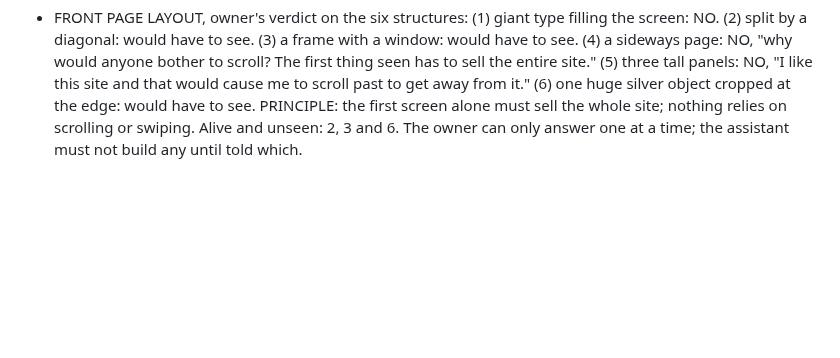
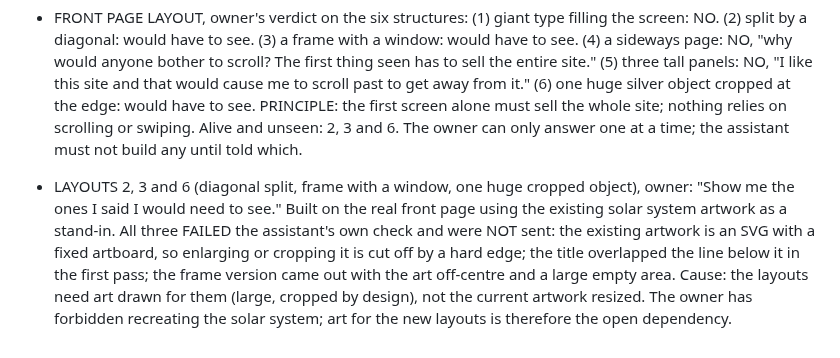
Before and after one commit to kamiwinther22-source/Know-your-energy, a Markdown page: FEEDBACK-LOG.md, the part around the change. Drawn GitHub-style; blank space fills up the shorter version.

Commit message:
Log: layouts 2, 3, 6 not sent; they need purpose-made art
Co-Authored-By: Claude Sonnet 5.5 <noreply@anthropic.com>
Claude-Session: https://claude.ai/code/session_01VUYaRSWtZwzk5QCFFUaQkr

```diff
--- a/FEEDBACK-LOG.md
+++ b/FEEDBACK-LOG.md
@@ -254,3 +254,5 @@ Plain vertical stack of panels; even grid of tiles; arches and curved cards; swi
 - WORKING RULE, owner: "You are giving too many at one time so I can't respond to them. I don't want wasted usage so do not make them unless I say. I can only reply to one thing at a time." Present ONE thing per message. Never list several options at once. Never build or render anything until the owner says to. When options are needed, offer them one at a time.
 
 - FRONT PAGE LAYOUT, owner's verdict on the six structures: (1) giant type filling the screen: NO. (2) split by a diagonal: would have to see. (3) a frame with a window: would have to see. (4) a sideways page: NO, "why would anyone bother to scroll? The first thing seen has to sell the entire site." (5) three tall panels: NO, "I like this site and that would cause me to scroll past to get away from it." (6) one huge silver object cropped at the edge: would have to see. PRINCIPLE: the first screen alone must sell the whole site; nothing relies on scrolling or swiping. Alive and unseen: 2, 3 and 6. The owner can only answer one at a time; the assistant must not build any until told which.
+
+- LAYOUTS 2, 3 and 6 (diagonal split, frame with a window, one huge cropped object), owner: "Show me the ones I said I would need to see." Built on the real front page using the existing solar system artwork as a stand-in. All three FAILED the assistant's own check and were NOT sent: the existing artwork is an SVG with a fixed artboard, so enlarging or cropping it is cut off by a hard edge; the title overlapped the line below it in the first pass; the frame version came out with the art off-centre and a large empty area. Cause: the layouts need art drawn for them (large, cropped by design), not the current artwork resized. The owner has forbidden recreating the solar system; art for the new layouts is therefore the open dependency.
```
